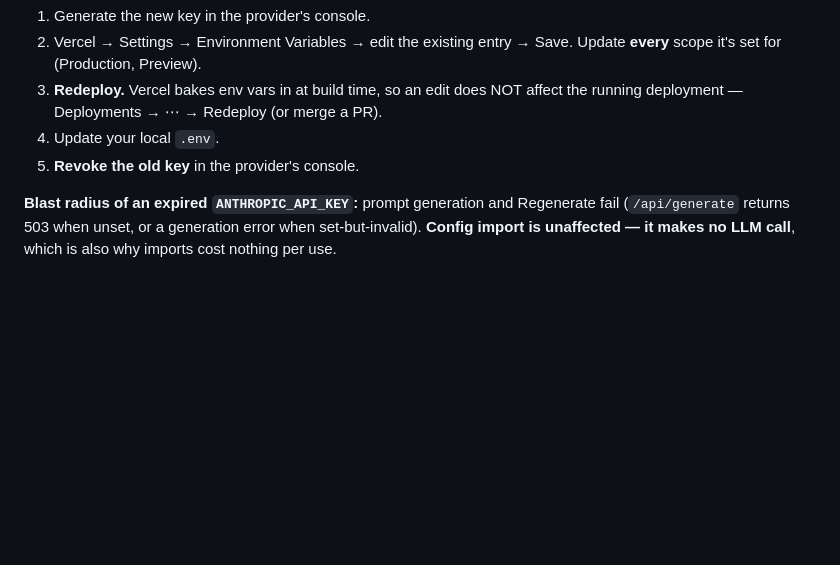
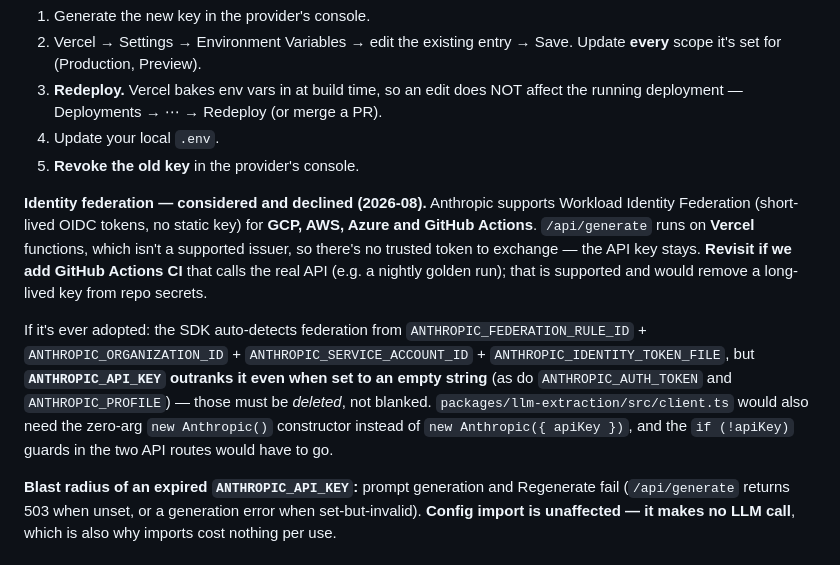
Before and after one commit to aiagency-sudo/netdesign-saas, a Markdown page: TODO.md, the part around the change. Rendered like a GitHub page; blank space fills up the shorter version.

Commit message:
docs(todo): record the identity-federation decision (staying on an API key)
Anthropic's Workload Identity Federation supports GCP, AWS, Azure and GitHub
Actions; /api/generate runs on Vercel functions, which isn't a supported issuer,
so there is no trusted token to exchange and the API key stays.

Records the revisit trigger (GitHub Actions CI calling the real API) and, so a
future attempt doesn't lose an afternoon to it, the gotcha that ANTHROPIC_API_KEY
outranks federation even when set to an empty string — plus the client.ts change
that would be required.

Co-Authored-By: Claude Opus 4.8 <noreply@anthropic.com>
Claude-Session: https://claude.ai/code/session_01Atb1fjcvvV14UedknAZA4j

```diff
--- a/TODO.md
+++ b/TODO.md
@@ -1071,6 +1071,23 @@ vars reach the browser — everything below deliberately has no such prefix.
 4. Update your local `.env`.
 5. **Revoke the old key** in the provider's console.
 
+**Identity federation — considered and declined (2026-08).** Anthropic supports
+Workload Identity Federation (short-lived OIDC tokens, no static key) for **GCP,
+AWS, Azure and GitHub Actions**. `/api/generate` runs on **Vercel** functions,
+which isn't a supported issuer, so there's no trusted token to exchange — the
+API key stays. **Revisit if we add GitHub Actions CI** that calls the real API
+(e.g. a nightly golden run); that is supported and would remove a long-lived key
+from repo secrets.
+
+If it's ever adopted: the SDK auto-detects federation from
+`ANTHROPIC_FEDERATION_RULE_ID` + `ANTHROPIC_ORGANIZATION_ID` +
+`ANTHROPIC_SERVICE_ACCOUNT_ID` + `ANTHROPIC_IDENTITY_TOKEN_FILE`, but
+**`ANTHROPIC_API_KEY` outranks it even when set to an empty string** (as do
+`ANTHROPIC_AUTH_TOKEN` and `ANTHROPIC_PROFILE`) — those must be *deleted*, not
+blanked. `packages/llm-extraction/src/client.ts` would also need the zero-arg
+`new Anthropic()` constructor instead of `new Anthropic({ apiKey })`, and the
+`if (!apiKey)` guards in the two API routes would have to go.
+
 **Blast radius of an expired `ANTHROPIC_API_KEY`:** prompt generation and
 Regenerate fail (`/api/generate` returns 503 when unset, or a generation error
 when set-but-invalid). **Config import is unaffected — it makes no LLM call**,
```
